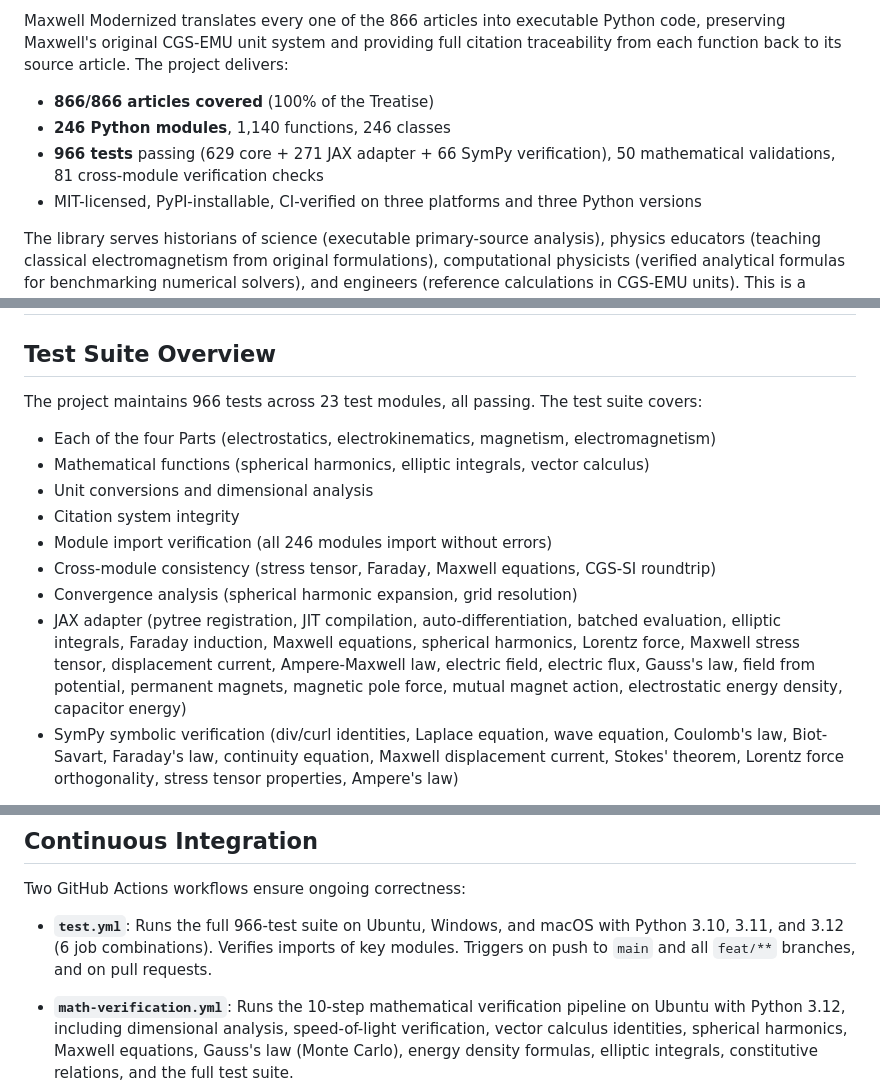
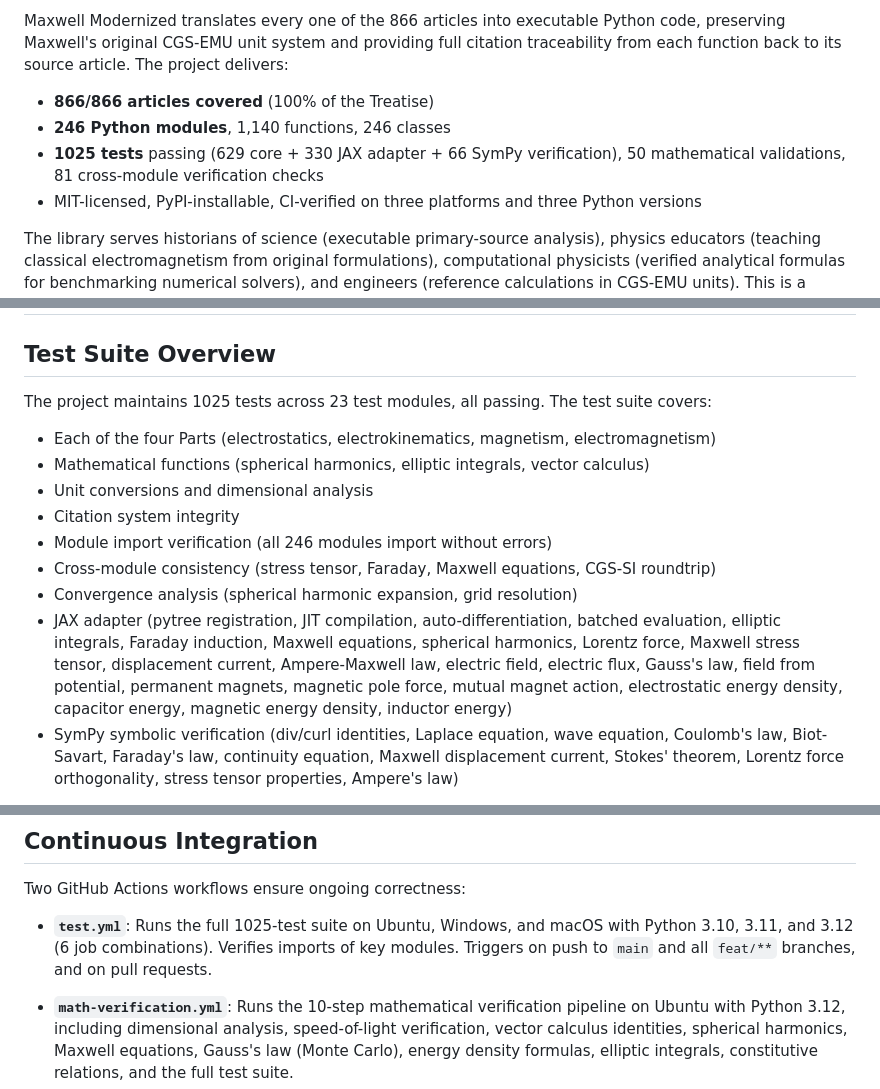
Before and after one commit to antmikinka/MAXWELL-MODERNIZED-PROGRAM, a Markdown page: paper/paper.md, 3 parts joined by grey strips. Drawn GitHub-style.

```diff
--- a/paper/paper.md
+++ b/paper/paper.md
@@ -32,7 +32,7 @@ Maxwell Modernized translates every one of the 866 articles into executable Pyth
 
 - **866/866 articles covered** (100% of the Treatise)
 - **246 Python modules**, 1,140 functions, 246 classes
-- **966 tests** passing (629 core + 271 JAX adapter + 66 SymPy verification), 50 mathematical validations, 81 cross-module verification checks
+- **1025 tests** passing (629 core + 330 JAX adapter + 66 SymPy verification), 50 mathematical validations, 81 cross-module verification checks
 - MIT-licensed, PyPI-installable, CI-verified on three platforms and three Python versions
 
 The library serves historians of science (executable primary-source analysis), physics educators (teaching classical electromagnetism from original formulations), computational physicists (verified analytical formulas for benchmarking numerical solvers), and engineers (reference calculations in CGS-EMU units). This is a computational edition of Maxwell's Treatise -- every formula, every derivation, every article -- implemented as reproducible, testable Python code with full scholarly traceability.
@@ -285,7 +285,7 @@ The verification computes the ESU/EMU ratio for charge, current, potential, and
 
 ## Test Suite Overview
 
-The project maintains 966 tests across 23 test modules, all passing. The test suite covers:
+The project maintains 1025 tests across 23 test modules, all passing. The test suite covers:
 
 - Each of the four Parts (electrostatics, electrokinematics, magnetism, electromagnetism)
 - Mathematical functions (spherical harmonics, elliptic integrals, vector calculus)
@@ -294,7 +294,7 @@ The project maintains 966 tests across 23 test modules, all passing. The test su
 - Module import verification (all 246 modules import without errors)
 - Cross-module consistency (stress tensor, Faraday, Maxwell equations, CGS-SI roundtrip)
 - Convergence analysis (spherical harmonic expansion, grid resolution)
-- JAX adapter (pytree registration, JIT compilation, auto-differentiation, batched evaluation, elliptic integrals, Faraday induction, Maxwell equations, spherical harmonics, Lorentz force, Maxwell stress tensor, displacement current, Ampere-Maxwell law, electric field, electric flux, Gauss's law, field from potential, permanent magnets, magnetic pole force, mutual magnet action, electrostatic energy density, capacitor energy)
+- JAX adapter (pytree registration, JIT compilation, auto-differentiation, batched evaluation, elliptic integrals, Faraday induction, Maxwell equations, spherical harmonics, Lorentz force, Maxwell stress tensor, displacement current, Ampere-Maxwell law, electric field, electric flux, Gauss's law, field from potential, permanent magnets, magnetic pole force, mutual magnet action, electrostatic energy density, capacitor energy, magnetic energy density, inductor energy)
 - SymPy symbolic verification (div/curl identities, Laplace equation, wave equation, Coulomb's law, Biot-Savart, Faraday's law, continuity equation, Maxwell displacement current, Stokes' theorem, Lorentz force orthogonality, stress tensor properties, Ampere's law)
 
 Tests run on Ubuntu, Windows, and macOS with Python 3.10, 3.11, and 3.12 via GitHub Actions, providing six platform/version combinations per commit.
@@ -360,7 +360,7 @@ The verification framework (`maxwell/verification/`) provides four layers of aut
 
 Two GitHub Actions workflows ensure ongoing correctness:
 
-- **`test.yml`**: Runs the full 966-test suite on Ubuntu, Windows, and macOS with Python 3.10, 3.11, and 3.12 (6 job combinations). Verifies imports of key modules. Triggers on push to `main` and all `feat/**` branches, and on pull requests.
+- **`test.yml`**: Runs the full 1025-test suite on Ubuntu, Windows, and macOS with Python 3.10, 3.11, and 3.12 (6 job combinations). Verifies imports of key modules. Triggers on push to `main` and all `feat/**` branches, and on pull requests.
 
 - **`math-verification.yml`**: Runs the 10-step mathematical verification pipeline on Ubuntu with Python 3.12, including dimensional analysis, speed-of-light verification, vector calculus identities, spherical harmonics, Maxwell equations, Gauss's law (Monte Carlo), energy density formulas, elliptic integrals, constitutive relations, and the full test suite.
 
```
Also changed, not shown: maxwell/jax/README.md (+3 -1 lines).
